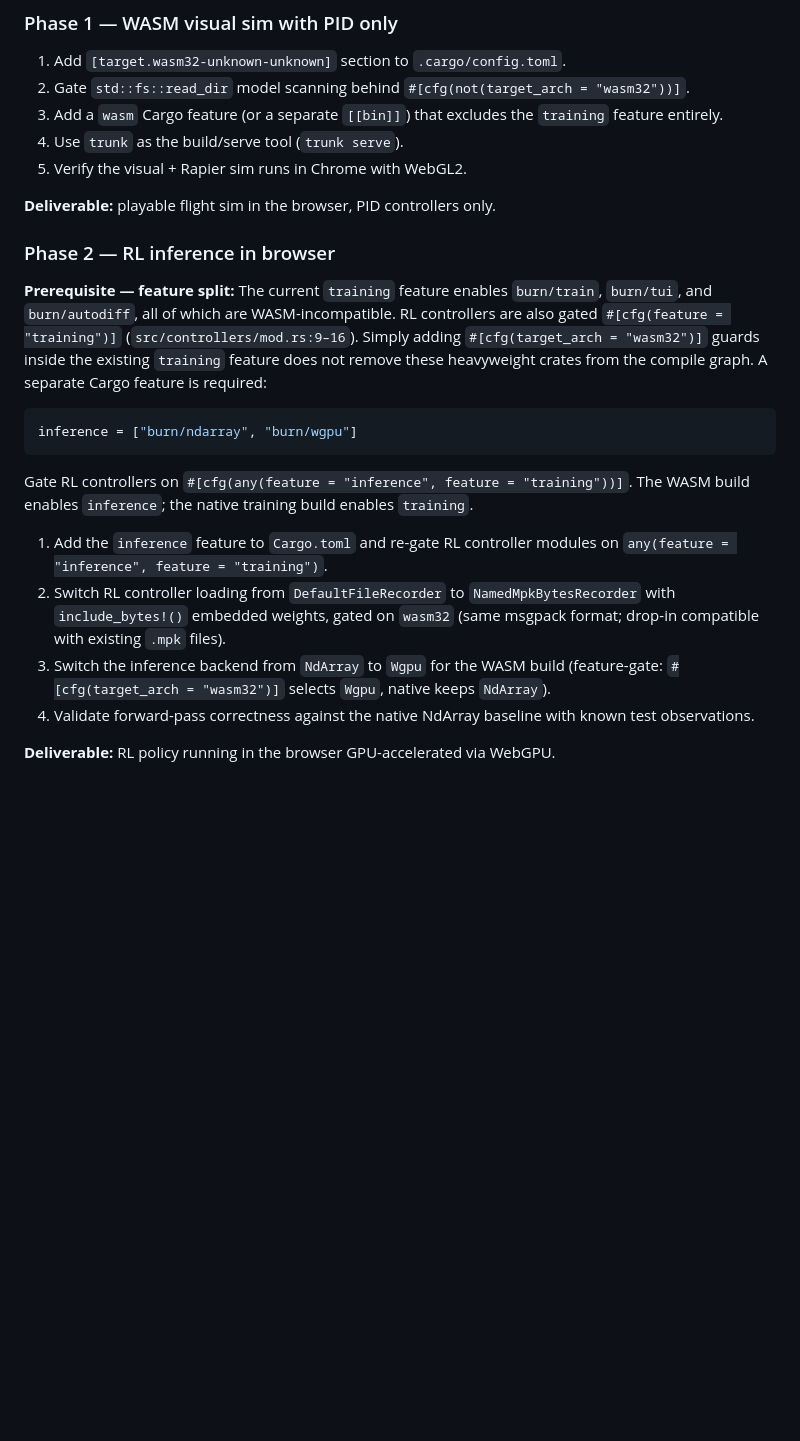
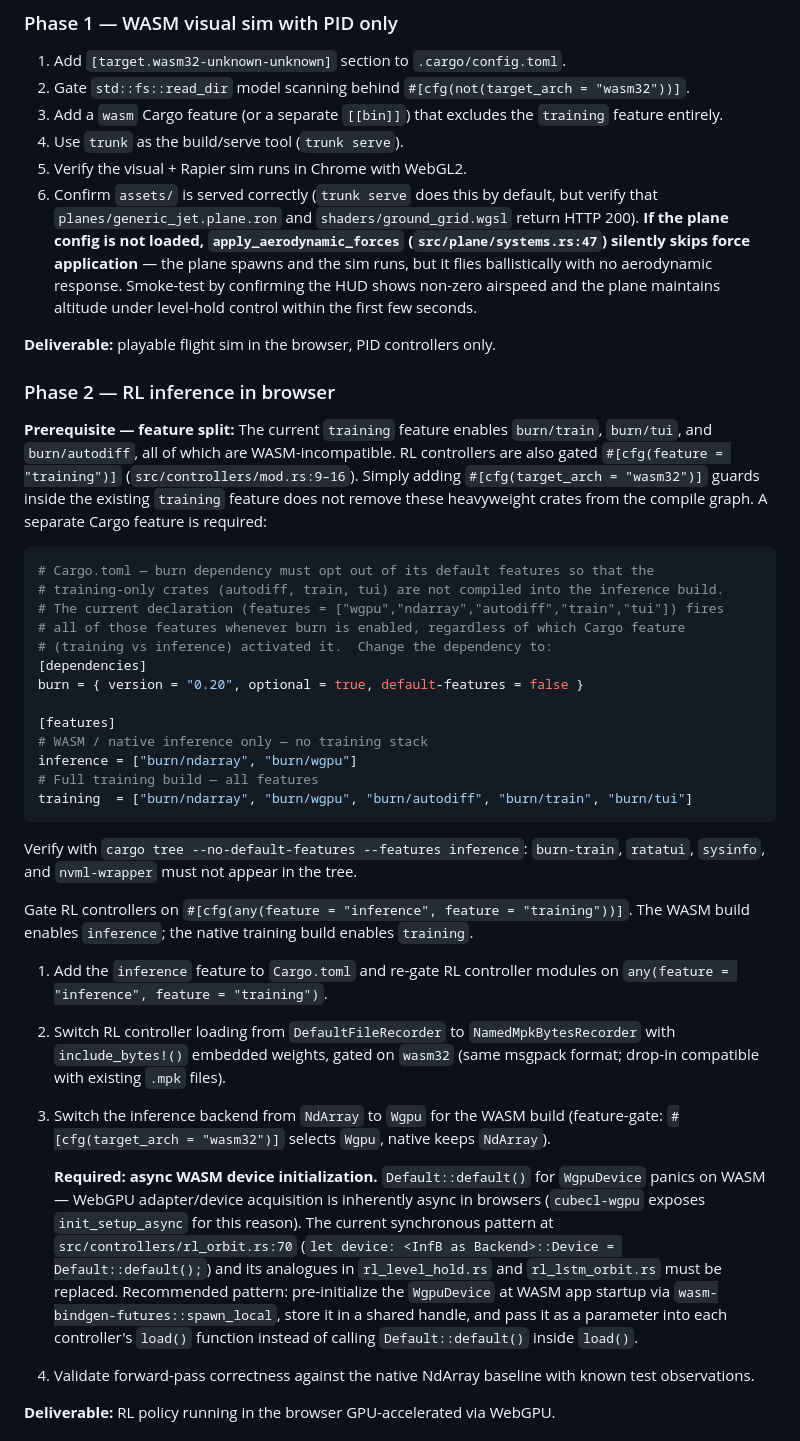
Before and after one commit to jh-sbu/ml_planes, a Markdown page: plans/wasm_feasibility.md, the part around one of its changes. GitHub-like rendering; blank space fills up the shorter version.

Commit message:
WASM Plan Review
- Vibe reviewed WASM target plan

````diff
--- a/plans/wasm_feasibility.md
+++ b/plans/wasm_feasibility.md
@@ -210,6 +236,13 @@ If browser deployment is a goal, pursue in this order:
    `training` feature entirely.
 4. Use `trunk` as the build/serve tool (`trunk serve`).
 5. Verify the visual + Rapier sim runs in Chrome with WebGL2.
+6. Confirm `assets/` is served correctly (`trunk serve` does this by default, but
+   verify that `planes/generic_jet.plane.ron` and `shaders/ground_grid.wgsl` return
+   HTTP 200). **If the plane config is not loaded, `apply_aerodynamic_forces`
+   (`src/plane/systems.rs:47`) silently skips force application** — the plane spawns
+   and the sim runs, but it flies ballistically with no aerodynamic response. Smoke-test
+   by confirming the HUD shows non-zero airspeed and the plane maintains altitude under
+   level-hold control within the first few seconds.
 
 **Deliverable:** playable flight sim in the browser, PID controllers only.
 
@@ -223,8 +256,23 @@ guards inside the existing `training` feature does not remove these heavyweight
 crates from the compile graph. A separate Cargo feature is required:
 
 ```toml
+# Cargo.toml — burn dependency must opt out of its default features so that the
+# training-only crates (autodiff, train, tui) are not compiled into the inference build.
+# The current declaration (features = ["wgpu","ndarray","autodiff","train","tui"]) fires
+# all of those features whenever burn is enabled, regardless of which Cargo feature
+# (training vs inference) activated it.  Change the dependency to:
+[dependencies]
+burn = { version = "0.20", optional = true, default-features = false }
+
+[features]
+# WASM / native inference only — no training stack
 inference = ["burn/ndarray", "burn/wgpu"]
+# Full training build — all features
+training  = ["burn/ndarray", "burn/wgpu", "burn/autodiff", "burn/train", "burn/tui"]
 ```
+
+Verify with `cargo tree --no-default-features --features inference`: `burn-train`,
+`ratatui`, `sysinfo`, and `nvml-wrapper` must not appear in the tree.
 
 Gate RL controllers on `#[cfg(any(feature = "inference", feature = "training"))]`.
 The WASM build enables `inference`; the native training build enables `training`.
@@ -237,6 +285,17 @@ The WASM build enables `inference`; the native training build enables `training`
 3. Switch the inference backend from `NdArray` to `Wgpu` for the WASM build
    (feature-gate: `#[cfg(target_arch = "wasm32")]` selects `Wgpu`, native keeps
    `NdArray`).
+
+   **Required: async WASM device initialization.** `Default::default()` for
+   `WgpuDevice` panics on WASM — WebGPU adapter/device acquisition is inherently
+   async in browsers (`cubecl-wgpu` exposes `init_setup_async` for this reason).
+   The current synchronous pattern at `src/controllers/rl_orbit.rs:70`
+   (`let device: <InfB as Backend>::Device = Default::default();`) and its
+   analogues in `rl_level_hold.rs` and `rl_lstm_orbit.rs` must be replaced.
+   Recommended pattern: pre-initialize the `WgpuDevice` at WASM app startup via
+   `wasm-bindgen-futures::spawn_local`, store it in a shared handle, and pass it
+   as a parameter into each controller's `load()` function instead of calling
+   `Default::default()` inside `load()`.
 4. Validate forward-pass correctness against the native NdArray baseline with
    known test observations.
 
````
Also changed, not shown: other parts of plans/wasm_feasibility.md (+32 -6 lines).
